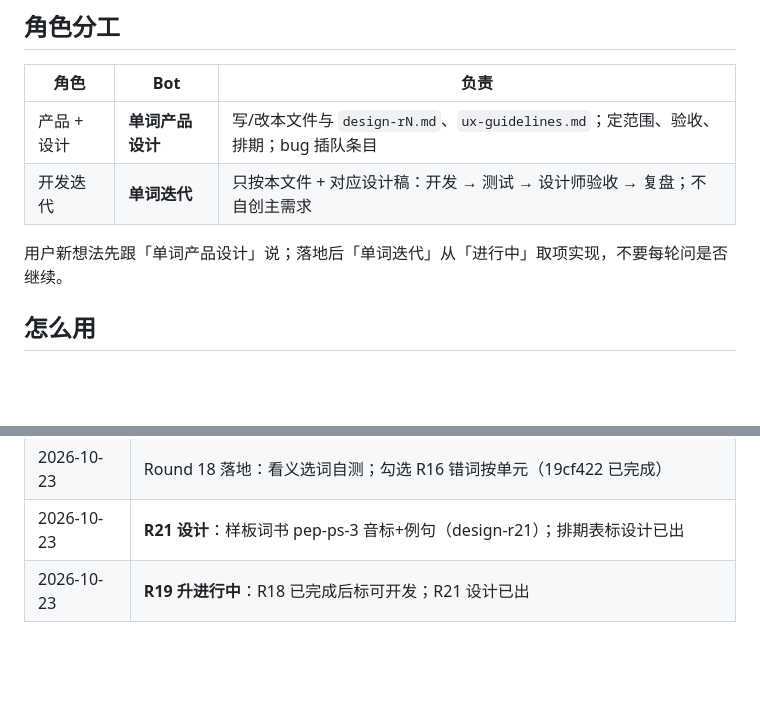
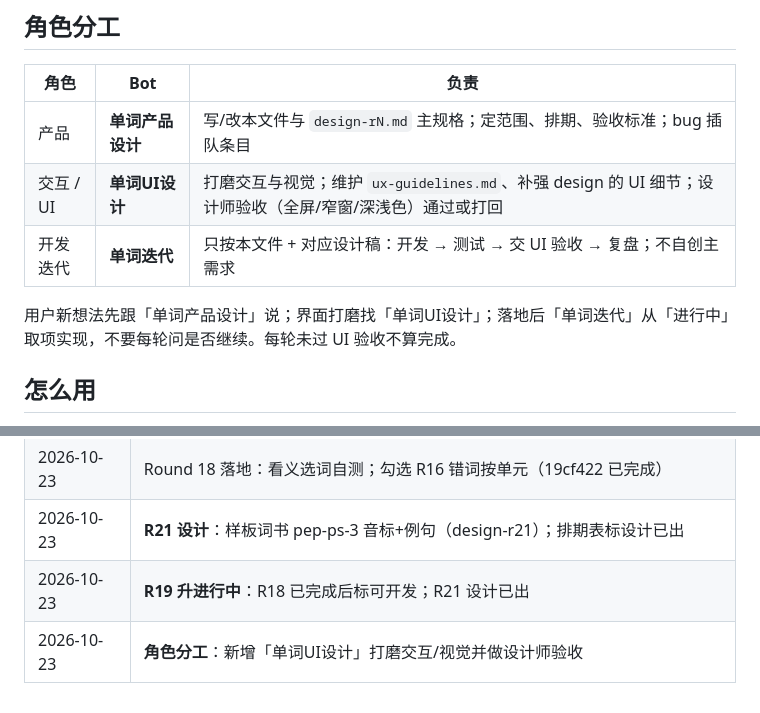
Before and after one commit to guoshuaipeng/vocab_helper, a Markdown page: docs/requirements.md, 2 parts joined by grey strips. Drawn GitHub-style; blank space fills up the shorter version.

Commit message:
docs: 角色分工增加单词UI设计（交互打磨与验收）

```diff
--- a/docs/requirements.md
+++ b/docs/requirements.md
@@ -9,10 +9,11 @@
 
 | 角色 | Bot | 负责 |
 |------|-----|------|
-| 产品 + 设计 | **单词产品设计** | 写/改本文件与 `design-rN.md`、`ux-guidelines.md`；定范围、验收、排期；bug 插队条目 |
-| 开发迭代 | **单词迭代** | 只按本文件 + 对应设计稿：开发 → 测试 → 设计师验收 → 复盘；不自创主需求 |
+| 产品 | **单词产品设计** | 写/改本文件与 `design-rN.md` 主规格；定范围、排期、验收标准；bug 插队条目 |
+| 交互 / UI | **单词UI设计** | 打磨交互与视觉；维护 `ux-guidelines.md`、补强 design 的 UI 细节；设计师验收（全屏/窄窗/深浅色）通过或打回 |
+| 开发迭代 | **单词迭代** | 只按本文件 + 对应设计稿：开发 → 测试 → 交 UI 验收 → 复盘；不自创主需求 |
 
-用户新想法先跟「单词产品设计」说；落地后「单词迭代」从「进行中」取项实现，不要每轮问是否继续。
+用户新想法先跟「单词产品设计」说；界面打磨找「单词UI设计」；落地后「单词迭代」从「进行中」取项实现，不要每轮问是否继续。每轮未过 UI 验收不算完成。
 
 ## 怎么用
 
@@ -121,3 +122,4 @@
 | 2026-10-23 | Round 18 落地：看义选词自测；勾选 R16 错词按单元（19cf422 已完成） |
 | 2026-10-23 | **R21 设计**：样板词书 pep-ps-3 音标+例句（design-r21）；排期表标设计已出 |
 | 2026-10-23 | **R19 升进行中**：R18 已完成后标可开发；R21 设计已出 |
+| 2026-10-23 | **角色分工**：新增「单词UI设计」打磨交互/视觉并做设计师验收 |
```
